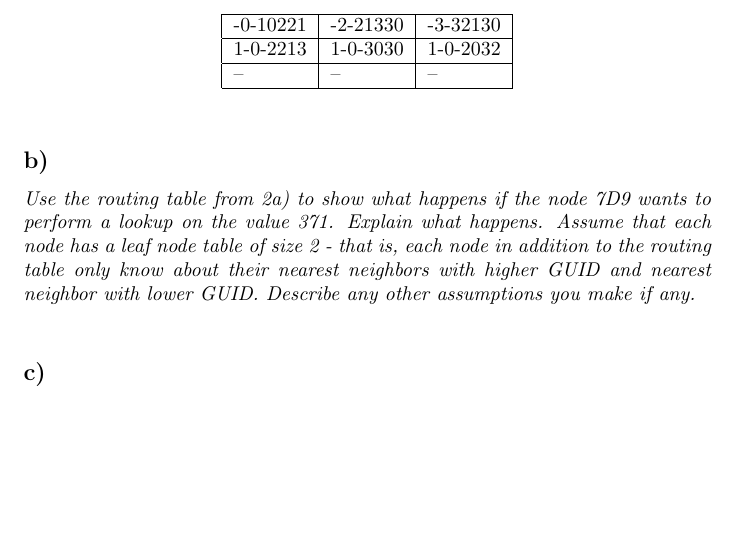
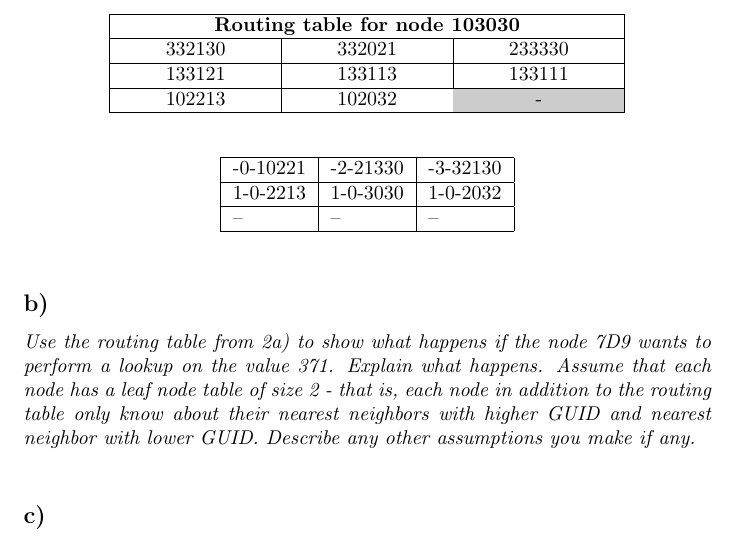
Before and after one commit to sigvef/tdt4190, a LaTeX problem sheet (T2/assignment.tex): part of page 3 of 3, cut at the place of the change, the shorter picture padded with empty space. Compiled offline with pdfLaTeX.

Commit message:
Add routing table for 103030

```diff
--- a/T2/assignment.tex
+++ b/T2/assignment.tex
@@ -1,5 +1,7 @@
 \documentclass{article}
 \usepackage{titlesec}
+\usepackage{colortbl}
+\usepackage{tabularx}
 \usepackage[utf8]{inputenc}
 
 \title{Assignment T2. Peer-To-Peer Network Systems \\
@@ -107,6 +109,22 @@ The converted values are as follows:
     \end{center}
 \end{table}
 
+\begin{table}[ht!]
+    \begin{center}
+        \begin{tabularx}{.75\textwidth}{| >{\centering} X | >{\centering} X | >{\centering\arraybackslash} X |}
+    \hline
+    \multicolumn{3}{|c|}{\textbf{Routing table for node 103030}} \\
+    \hline
+    332130 & 332021 & 233330 \\
+    \hline
+    133121 & 133113 & 133111 \\
+    \hline
+    102213 & 102032 & \cellcolor[gray]{0.8} - \\
+    \hline
+    \end{tabularx}
+    \end{center}
+\end{table}
+
 Routing table for $7D9$.
 \begin{table}[ht!]
     \begin{center}
```
